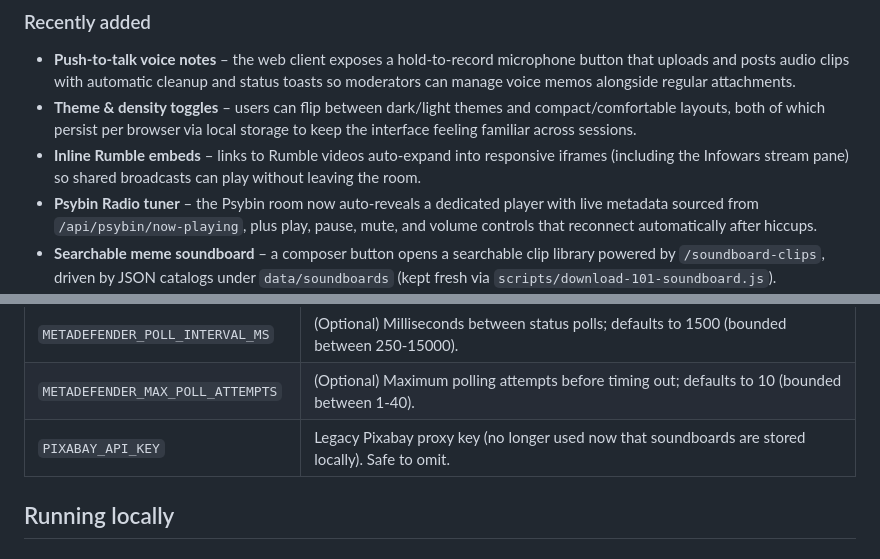
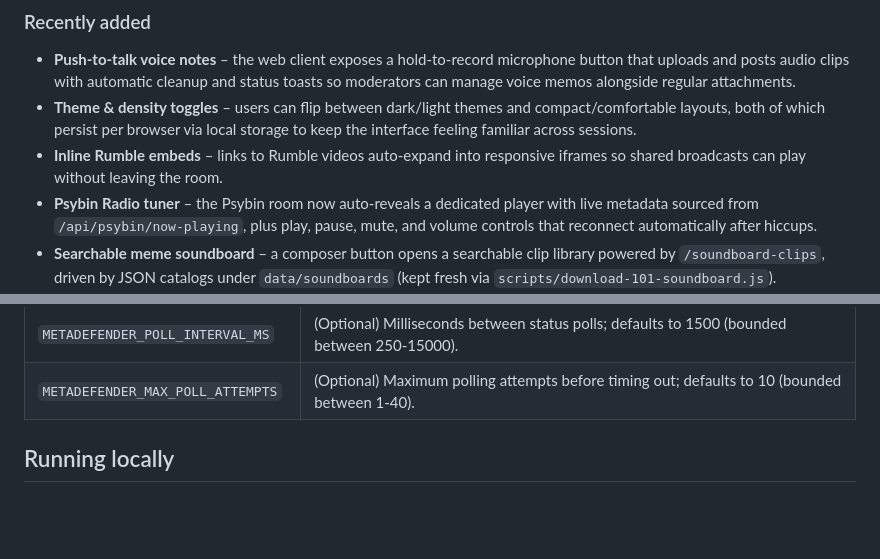
Before and after one commit to DizygoticCode/dizychat-server, a Markdown page: README.md, 2 parts joined by grey strips. GitHub-like rendering; blank space fills up the shorter version.

```diff
--- a/README.md
+++ b/README.md
@@ -45,7 +45,7 @@ DizyChat is a Socket.IO and Express-powered real-time chat backend designed for
 ### Recently added
 - **Push-to-talk voice notes** – the web client exposes a hold-to-record microphone button that uploads and posts audio clips with automatic cleanup and status toasts so moderators can manage voice memos alongside regular attachments.
 - **Theme & density toggles** – users can flip between dark/light themes and compact/comfortable layouts, both of which persist per browser via local storage to keep the interface feeling familiar across sessions.
-- **Inline Rumble embeds** – links to Rumble videos auto-expand into responsive iframes (including the Infowars stream pane) so shared broadcasts can play without leaving the room.
+- **Inline Rumble embeds** – links to Rumble videos auto-expand into responsive iframes so shared broadcasts can play without leaving the room.
 - **Psybin Radio tuner** – the Psybin room now auto-reveals a dedicated player with live metadata sourced from `/api/psybin/now-playing`, plus play, pause, mute, and volume controls that reconnect automatically after hiccups.
 - **Searchable meme soundboard** – a composer button opens a searchable clip library powered by `/soundboard-clips`, driven by JSON catalogs under `data/soundboards` (kept fresh via `scripts/download-101-soundboard.js`).
 - **Sound notification toggle** – chat toolbar switch enables lightweight audio alerts for new messages, persisting each visitor’s preference in local storage so the cues stick between sessions.
@@ -92,7 +92,6 @@ Create a `.env` file in the project root with the following keys:
 | `METADEFENDER_BASE_URL` | (Optional) Override the MetaDefender API origin. Defaults to `https://api.metadefender.com/v4`. |
 | `METADEFENDER_POLL_INTERVAL_MS` | (Optional) Milliseconds between status polls; defaults to 1500 (bounded between 250-15000). |
 | `METADEFENDER_MAX_POLL_ATTEMPTS` | (Optional) Maximum polling attempts before timing out; defaults to 10 (bounded between 1-40). |
-| `PIXABAY_API_KEY` | Legacy Pixabay proxy key (no longer used now that soundboards are stored locally). Safe to omit. |
 
 ## Running locally
 
```
